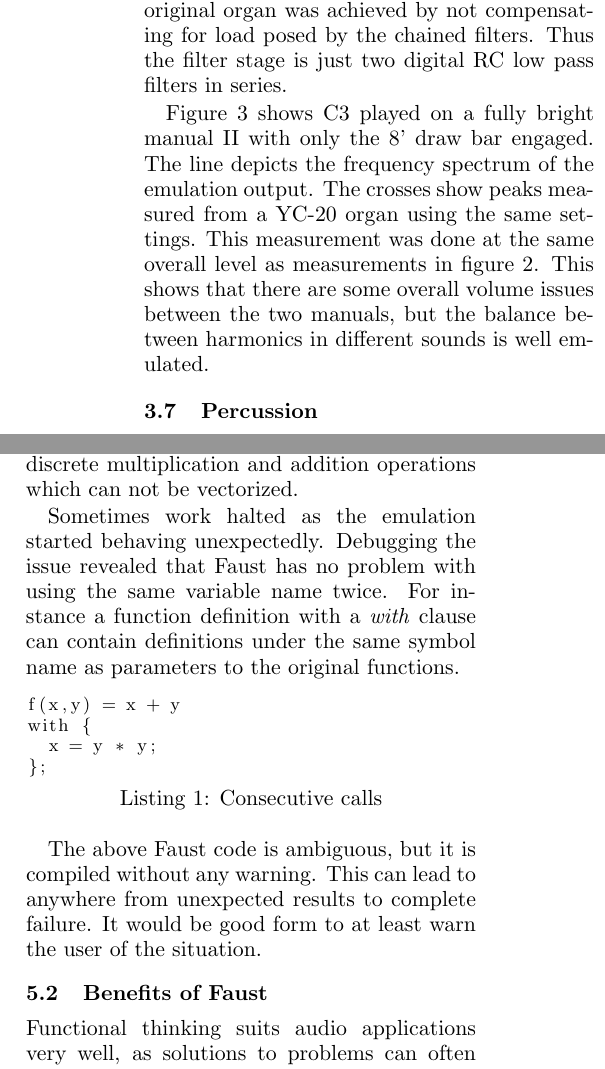
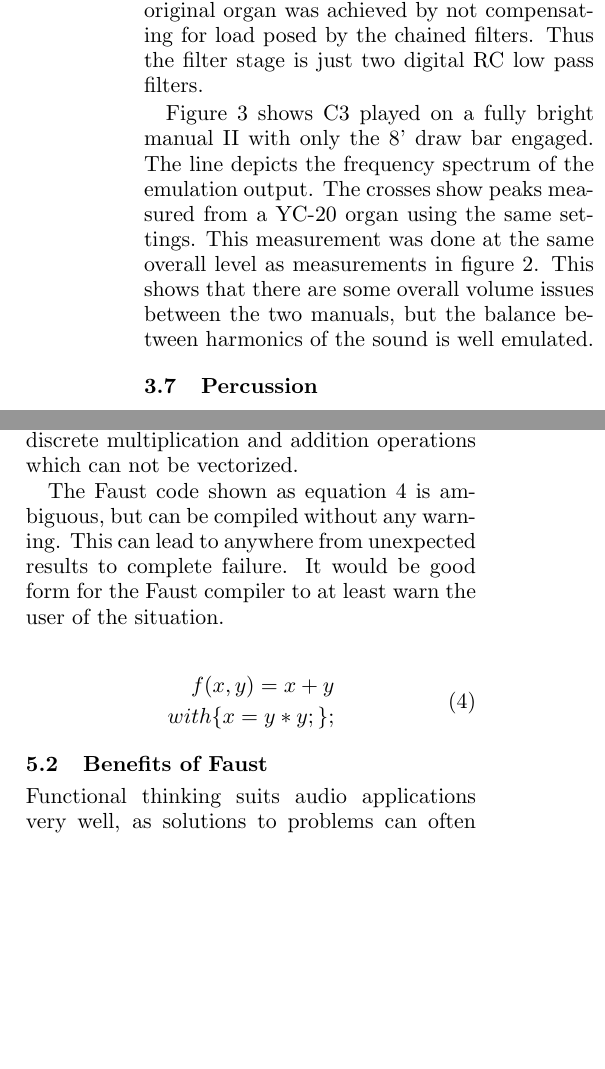
Before and after one commit to sampov2/foo-plugins, a LaTeX paper (incubator/foo-yc20/paper/lac2010_yc20.tex): two parts of the columns of pages 6 and 8 of 10 before the commit and two parts of the columns of pages 6 and 8 of 9 after it, joined at a grey line, cut so that both start at the same text, the shorter picture padded with empty space. Compiled offline with pdfLaTeX.

Commit message:
A bit of refinement.

```diff
--- a/incubator/foo-yc20/paper/lac2010_yc20.tex
+++ b/incubator/foo-yc20/paper/lac2010_yc20.tex
@@ -212,9 +212,9 @@ As described earlier in section \ref{section:sections}, Section II has a control
 
 The high-pass filtering is done by a two stage RC filter with a resistor in parallel with the capacitor of the first filter. Thus the filter is effectively a shelving high pass filter. The shelf is emulated by calculating a voltage divider between the parallel resistor and the resistor in the RC high pass filter. The voltage divider gives a gain coefficient \emph{C} which is used to mix together the high-passed and unfiltered signals. Unfiltered signal is multiplied by \emph{C} while the filtered is multiplied by \emph{1-C} and the results are added together. This keeps gain at high frequencies at 0dB as with the original passive filter. The two passive filters also affect each other and cannot be emulated by simply chaining two digital filters. The load applied by two filter stages is emulated by dividing the resistance of one filter by two. This doubles the cutoff frequency of the filter. This method was found by trial and error. Figure \ref{fig:manual_ii_hp} shows the block diagram of the complete filter.
 
-The low-pass stage is much more straightforward. Filtering consists of two chained RC low-pass filters. However, the best match with the original organ was achieved by not compensating for load posed by the chained filters. Thus the filter stage is just two digital RC low pass filters in series.
+The low-pass stage is much more straightforward. Filtering consists of two chained RC low-pass filters. However, the best match with the original organ was achieved by not compensating for load posed by the chained filters. Thus the filter stage is just two digital RC low pass filters.
 
-Figure \ref{fig:comp_manual_ii} shows C3 played on a fully bright manual II with only the 8' draw bar engaged. The line depicts the frequency spectrum of the emulation output. The crosses show peaks measured from a YC-20 organ using the same settings. This measurement was done at the same overall level as measurements in figure \ref{fig:comp_manual_i}. This shows that there are some overall volume issues between the two manuals, but the balance between harmonics in different sounds is well emulated.
+Figure \ref{fig:comp_manual_ii} shows C3 played on a fully bright manual II with only the 8' draw bar engaged. The line depicts the frequency spectrum of the emulation output. The crosses show peaks measured from a YC-20 organ using the same settings. This measurement was done at the same overall level as measurements in figure \ref{fig:comp_manual_i}. This shows that there are some overall volume issues between the two manuals, but the balance between harmonics of the sound is well emulated.
 
 \begin{figure}[tbp]
 \centering
@@ -320,16 +320,16 @@ As procedural programming is the prevailing model of programming, it is safe to
 
 Implementing the matrix mixer required a lot of hand-crafting. Having a concept of indexable arrays would help such operations. If the 96 inputs of the keyboard mixer and the buttons representing the keys of the organ could be arranged into arrays, the mixing could be done algorithmically using the aggregate functions such as sum. Such operations could surely open up possibilities of optimizing the created C++ code. As it stands, the keyboard mixing is compiled into a large amount of separate discrete multiplication and addition operations which can not be vectorized.
 
-Sometimes work halted as the emulation started behaving unexpectedly. Debugging the issue revealed that Faust has no problem with using the same variable name twice. For instance a function definition with a \emph{with} clause can contain definitions under the same symbol name as parameters to the original functions.
+The Faust code shown as equation \ref{eq:ambiguous} is ambiguous, but can be compiled without any warning. This can lead to anywhere from unexpected results to complete failure. It would be good form for the Faust compiler to at least warn the user of the situation.
 
-\begin{lstlisting}[language=C,label=list:c-consec,caption=Consecutive calls]
-f(x,y) = x + y
-with {
-	x = y * y;
-};
-\end{lstlisting}
+\begin{equation}
+\label{eq:ambiguous}
+\begin{split}
+f(x , y) = x + y\\
+with \{ x = y * y; \};\\
+\end{split}
+\end{equation}
 
-The above Faust code is ambiguous, but it is compiled without any warning. This can lead to anywhere from unexpected results to complete failure. It would be good form to at least warn the user of the situation.
 
 % DSP processors?
 
```
